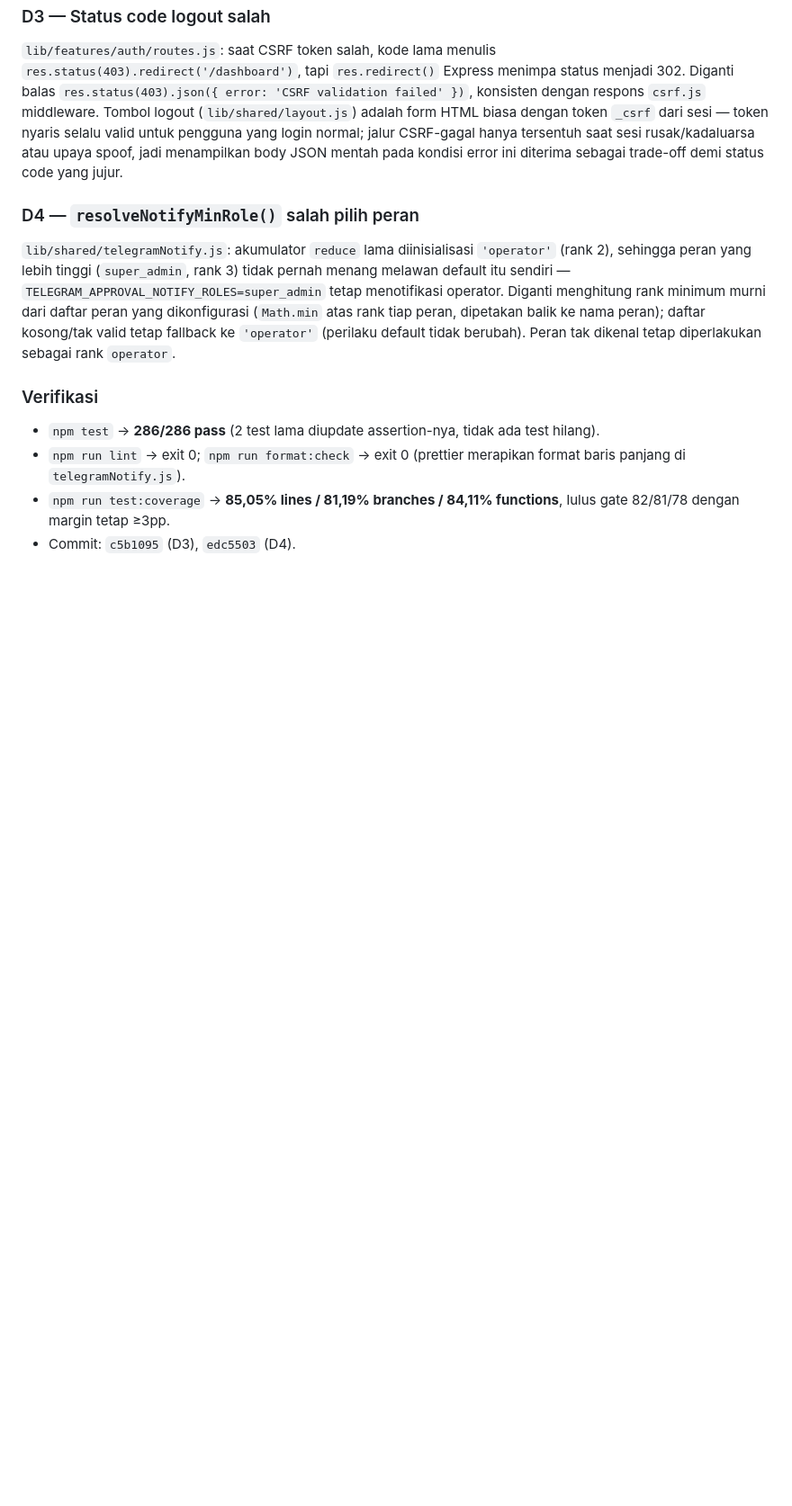
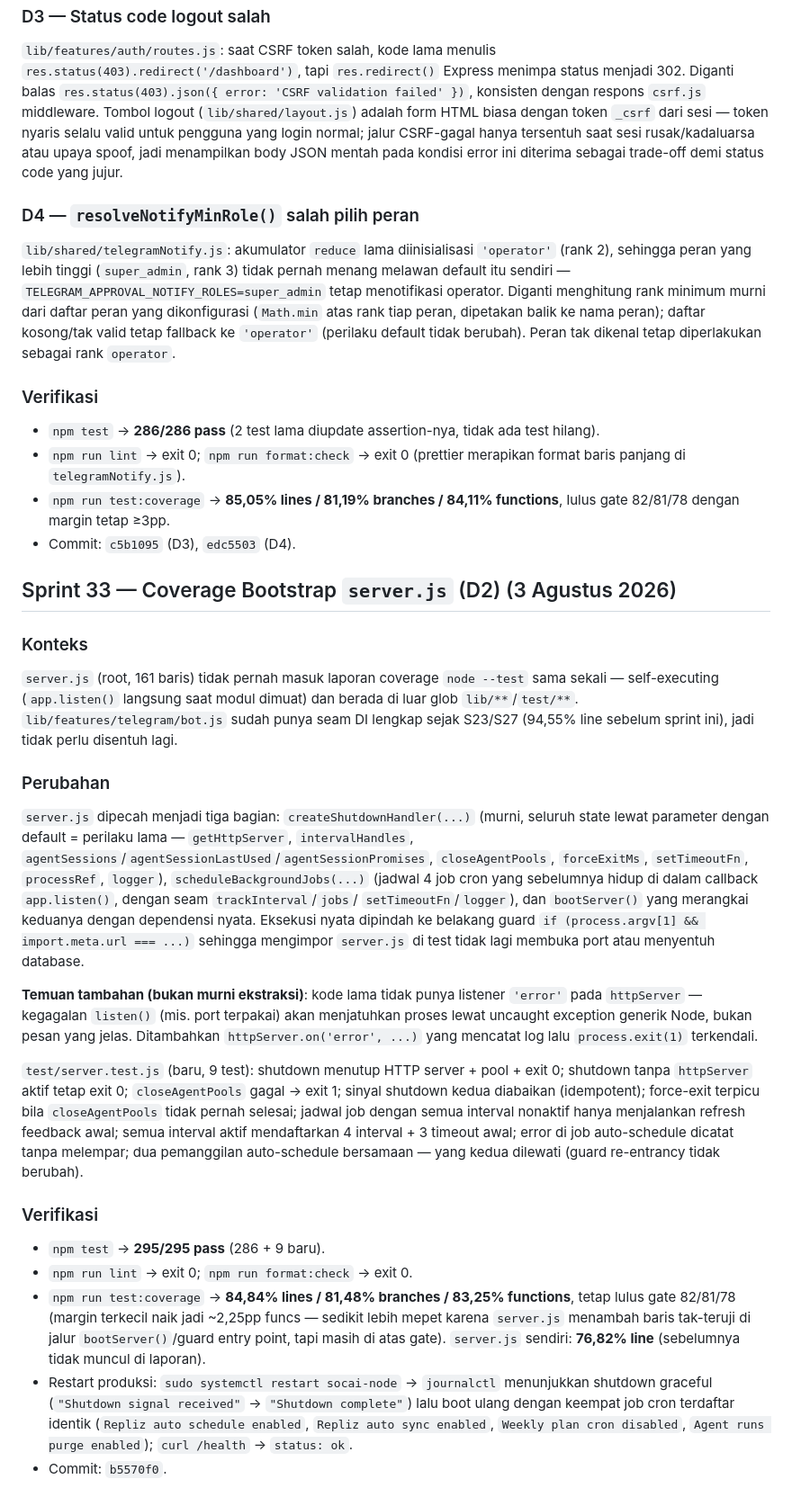
Before and after one commit to iggbudi/socai, a Markdown page: logbook.md, the part around the change. Shown at 90% size. Drawn GitHub-style; blank space fills up the shorter version.

Commit message:
docs: record Sprint 33 (D2) coverage bootstrap results
Co-Authored-By: Claude Sonnet 5 <noreply@anthropic.com>

```diff
--- a/logbook.md
+++ b/logbook.md
@@ -1160,3 +1160,49 @@ peran, dipetakan balik ke nama peran); daftar kosong/tak valid tetap fallback ke
 - `npm run test:coverage` → **85,05% lines / 81,19% branches / 84,11% functions**, lulus gate
   82/81/78 dengan margin tetap ≥3pp.
 - Commit: `c5b1095` (D3), `edc5503` (D4).
+
+## Sprint 33 — Coverage Bootstrap `server.js` (D2) (3 Agustus 2026)
+
+### Konteks
+
+`server.js` (root, 161 baris) tidak pernah masuk laporan coverage `node --test` sama sekali —
+self-executing (`app.listen()` langsung saat modul dimuat) dan berada di luar glob
+`lib/**`/`test/**`. `lib/features/telegram/bot.js` sudah punya seam DI lengkap sejak S23/S27
+(94,55% line sebelum sprint ini), jadi tidak perlu disentuh lagi.
+
+### Perubahan
+
+`server.js` dipecah menjadi tiga bagian: `createShutdownHandler(...)` (murni, seluruh state
+lewat parameter dengan default = perilaku lama — `getHttpServer`, `intervalHandles`,
+`agentSessions`/`agentSessionLastUsed`/`agentSessionPromises`, `closeAgentPools`, `forceExitMs`,
+`setTimeoutFn`, `processRef`, `logger`), `scheduleBackgroundJobs(...)` (jadwal 4 job cron yang
+sebelumnya hidup di dalam callback `app.listen()`, dengan seam `trackInterval`/`jobs`/
+`setTimeoutFn`/`logger`), dan `bootServer()` yang merangkai keduanya dengan dependensi nyata.
+Eksekusi nyata dipindah ke belakang guard `if (process.argv[1] && import.meta.url === ...)`
+sehingga mengimpor `server.js` di test tidak lagi membuka port atau menyentuh database.
+
+**Temuan tambahan (bukan murni ekstraksi)**: kode lama tidak punya listener `'error'` pada
+`httpServer` — kegagalan `listen()` (mis. port terpakai) akan menjatuhkan proses lewat uncaught
+exception generik Node, bukan pesan yang jelas. Ditambahkan `httpServer.on('error', ...)` yang
+mencatat log lalu `process.exit(1)` terkendali.
+
+`test/server.test.js` (baru, 9 test): shutdown menutup HTTP server + pool + exit 0; shutdown
+tanpa `httpServer` aktif tetap exit 0; `closeAgentPools` gagal → exit 1; sinyal shutdown kedua
+diabaikan (idempotent); force-exit terpicu bila `closeAgentPools` tidak pernah selesai; jadwal
+job dengan semua interval nonaktif hanya menjalankan refresh feedback awal; semua interval aktif
+mendaftarkan 4 interval + 3 timeout awal; error di job auto-schedule dicatat tanpa melempar; dua
+pemanggilan auto-schedule bersamaan — yang kedua dilewati (guard re-entrancy tidak berubah).
+
+### Verifikasi
+
+- `npm test` → **295/295 pass** (286 + 9 baru).
+- `npm run lint` → exit 0; `npm run format:check` → exit 0.
+- `npm run test:coverage` → **84,84% lines / 81,48% branches / 83,25% functions**, tetap lulus
+  gate 82/81/78 (margin terkecil naik jadi ~2,25pp funcs — sedikit lebih mepet karena `server.js`
+  menambah baris tak-teruji di jalur `bootServer()`/guard entry point, tapi masih di atas gate).
+  `server.js` sendiri: **76,82% line** (sebelumnya tidak muncul di laporan).
+- Restart produksi: `sudo systemctl restart socai-node` → `journalctl` menunjukkan shutdown
+  graceful (`"Shutdown signal received"` → `"Shutdown complete"`) lalu boot ulang dengan keempat
+  job cron terdaftar identik (`Repliz auto schedule enabled`, `Repliz auto sync enabled`,
+  `Weekly plan cron disabled`, `Agent runs purge enabled`); `curl /health` → `status: ok`.
+- Commit: `b5570f0`.
```
Also changed, not shown: CODEBASE_WIKI.md (+1 -0 lines), sprint-plan-d1-d4.md (+33 -19 lines).
